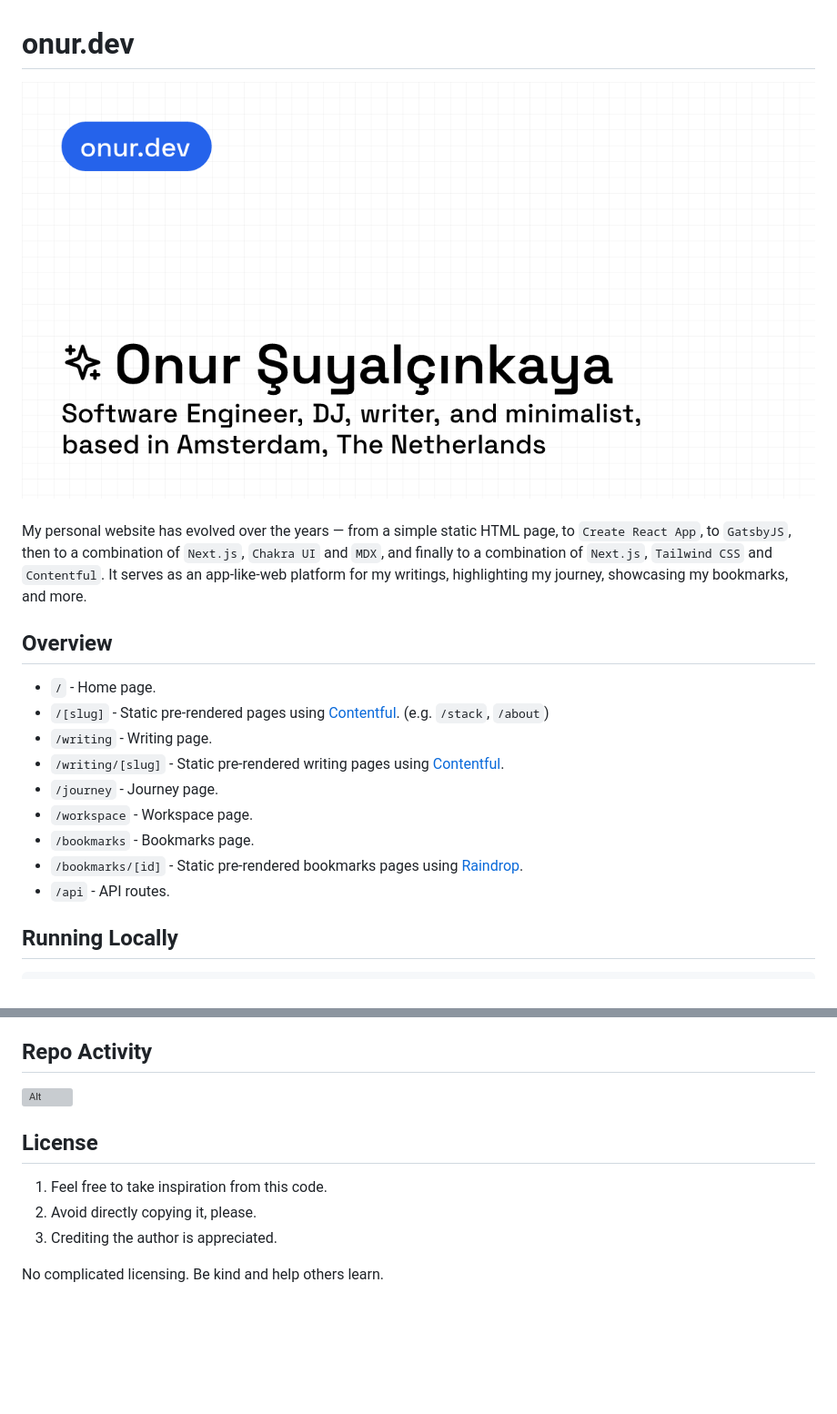
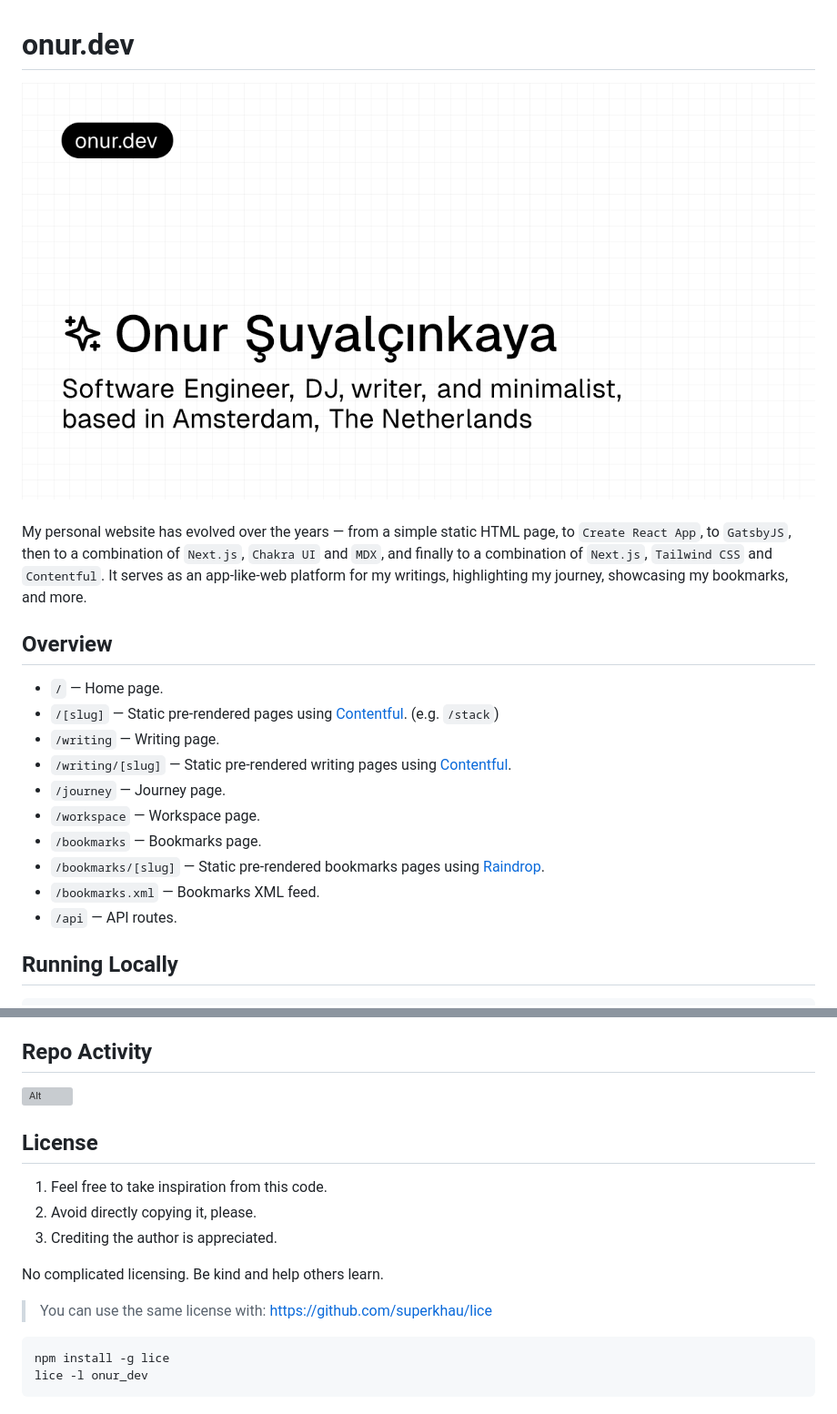
Before and after one commit to suyalcinkaya/onur.dev, a Markdown page: README.md, 2 parts joined by grey strips. Shown at 91% size. Rendered like a GitHub page; pictures changed too: onurdev.png; blank space fills up the shorter version; grey boxes are pictures that could not be loaded.

Commit message:
chore: update readme (#98)

````diff
--- a/README.md
+++ b/README.md
@@ -12,15 +12,16 @@ and more.
 
 ## Overview
 
-- `/` - Home page.
-- `/[slug]` - Static pre-rendered pages using [Contentful](https://www.contentful.com). (e.g. `/stack`, `/about`)
-- `/writing` - Writing page.
-- `/writing/[slug]` - Static pre-rendered writing pages using [Contentful](https://www.contentful.com).
-- `/journey` - Journey page.
-- `/workspace` - Workspace page.
-- `/bookmarks` - Bookmarks page.
-- `/bookmarks/[id]` - Static pre-rendered bookmarks pages using [Raindrop](https://raindrop.io/).
-- `/api` - API routes.
+- `/` — Home page.
+- `/[slug]` — Static pre-rendered pages using [Contentful](https://www.contentful.com). (e.g. `/stack`)
+- `/writing` — Writing page.
+- `/writing/[slug]` — Static pre-rendered writing pages using [Contentful](https://www.contentful.com).
+- `/journey` — Journey page.
+- `/workspace` — Workspace page.
+- `/bookmarks` — Bookmarks page.
+- `/bookmarks/[slug]` — Static pre-rendered bookmarks pages using [Raindrop](https://raindrop.io/).
+- `/bookmarks.xml` — Bookmarks XML feed.
+- `/api` — API routes.
 
 ## Running Locally
 
@@ -45,7 +46,7 @@ Create a `.env` file similar to [`.env.example`](https://github.com/suyalcinkaya
 
 ## Repo Activity
 
-![Alt](https://repobeats.axiom.co/api/embed/2d43636ebc156829d3e99c6f8c2b68d5aa6ebf93.svg "Repobeats analytics image")
+![Alt](https://repobeats.axiom.co/api/embed/2d43636ebc156829d3e99c6f8c2b68d5aa6ebf93.svg 'Repobeats analytics image')
 
 ## License
 
@@ -54,3 +55,10 @@ Create a `.env` file similar to [`.env.example`](https://github.com/suyalcinkaya
 3. Crediting the author is appreciated.
 
 No complicated licensing. Be kind and help others learn.
+
+> You can use the same license with: https://github.com/superkhau/lice
+
+```bash
+npm install -g lice
+lice -l onur_dev
+```
````
